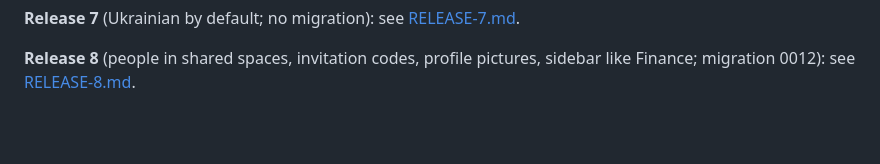
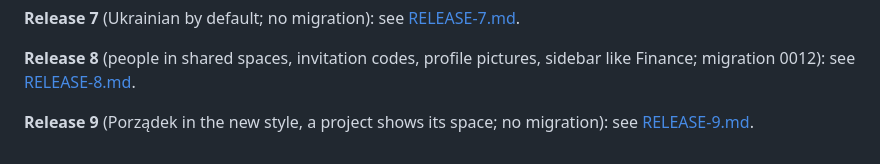
Before and after one commit to dmytro-rohov/todo-app, a Markdown page: docs/RELEASE.md, the part around the change. GitHub-like rendering; blank space fills up the shorter version.

Commit message:
docs: release 9 notes
Co-Authored-By: Claude Opus 5.5 <noreply@anthropic.com>

```diff
--- a/docs/RELEASE.md
+++ b/docs/RELEASE.md
@@ -51,3 +51,5 @@ usual. The release then contains exactly that `main` plus the Session's own smal
 **Release 7** (Ukrainian by default; no migration): see [RELEASE-7.md](RELEASE-7.md).
 
 **Release 8** (people in shared spaces, invitation codes, profile pictures, sidebar like Finance; migration 0012): see [RELEASE-8.md](RELEASE-8.md).
+
+**Release 9** (Porządek in the new style, a project shows its space; no migration): see [RELEASE-9.md](RELEASE-9.md).
```
Also changed, not shown: docs/RELEASE-9.md (added, +12 -0 lines).
